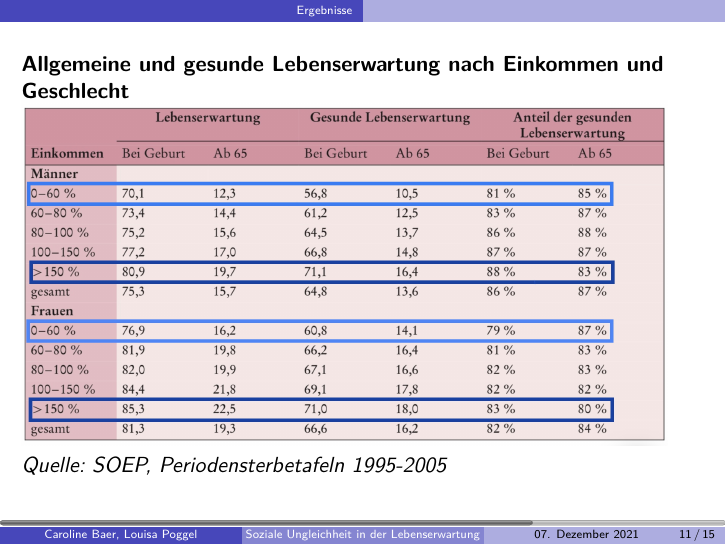
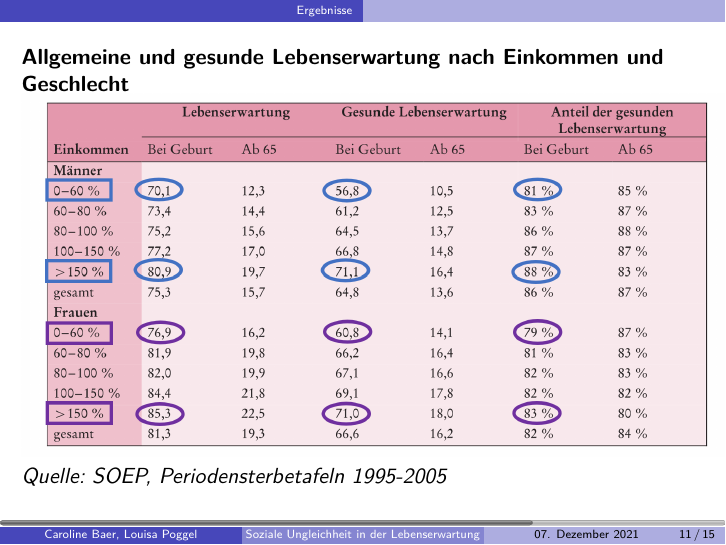
Before and after one commit to carolinebaer/Vortrag-soziale-Ungleichheit_Lebenserwartung, LaTeX slides (Präsi_Lebenserwartung.tex): page 12 of 19. Compiled offline with pdfLaTeX.

Commit message:
neue Tabelle mit Ellipsen

```diff
--- a/Präsi_Lebenserwartung.tex
+++ b/Präsi_Lebenserwartung.tex
@@ -256,8 +256,8 @@ $\Longleftrightarrow$ \hspace{2cm}\includegraphics[height=2cm]{Personen}\\
 \end{frame}
 
 \begin{frame}
-  \textbf{Allgemeine und gesunde Lebenserwartung nach Einkommen und Geschlecht}
-	\includegraphics[scale=0.15]{Tabelle_allgemeine_und_gesunde_Lebenserwartung_neu}
+  \textbf{Allgemeine und gesunde Lebenserwartung nach Einkommen und Geschlecht}\\
+	\includegraphics[scale=0.46]{Tabelle_ellipsen}
 	\emph{Quelle: SOEP, Periodensterbetafeln 1995-2005}
 \end{frame}
 
```
Also changed, not shown: Präsi_Lebenserwartung.pdf, Tabelle_ellipsen.png (added).
